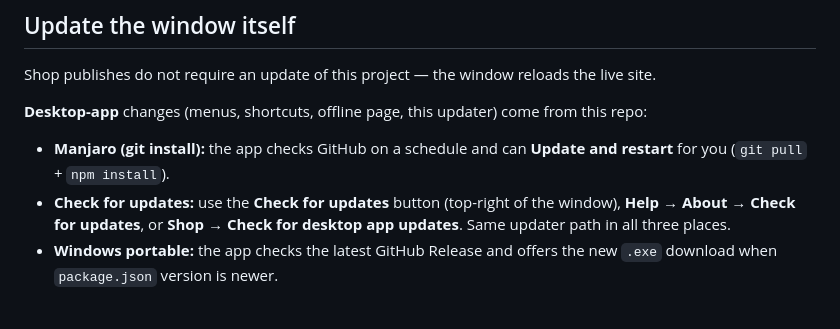
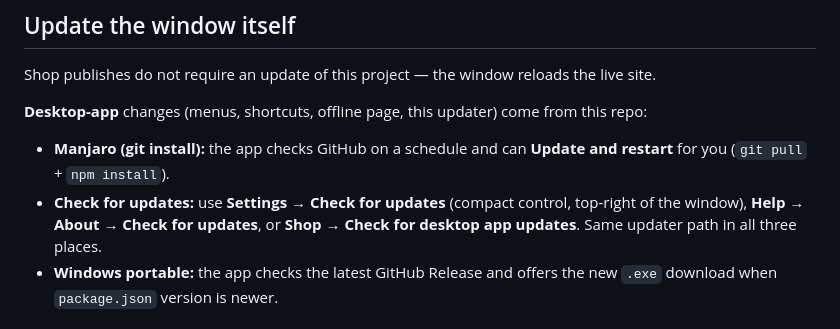
Before and after one commit to BlackForestPorsche/shop-desktop, a Markdown page: README.md, the part around the change. Rendered like a GitHub page.

Commit message:
Update README.md for Settings menu (1.4.3)

```diff
--- a/README.md
+++ b/README.md
@@ -65,7 +65,7 @@ Shop publishes do not require an update of this project — the window reloads t
 **Desktop-app** changes (menus, shortcuts, offline page, this updater) come from this repo:
 
 - **Manjaro (git install):** the app checks GitHub on a schedule and can **Update and restart** for you (`git pull` + `npm install`).
-- **Check for updates:** use the **Check for updates** button (top-right of the window), **Help → About → Check for updates**, or **Shop → Check for desktop app updates**. Same updater path in all three places.
+- **Check for updates:** use **Settings → Check for updates** (compact control, top-right of the window), **Help → About → Check for updates**, or **Shop → Check for desktop app updates**. Same updater path in all three places.
 - **Windows portable:** the app checks the latest GitHub Release and offers the new `.exe` download when `package.json` version is newer.
 
 ## Pirate idle overlay
```
